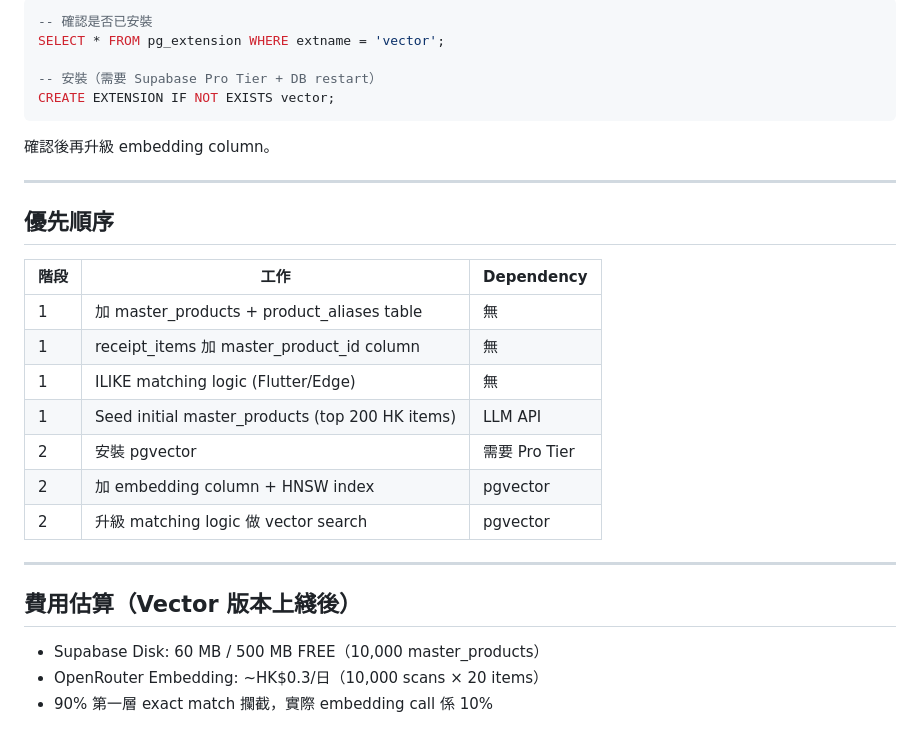
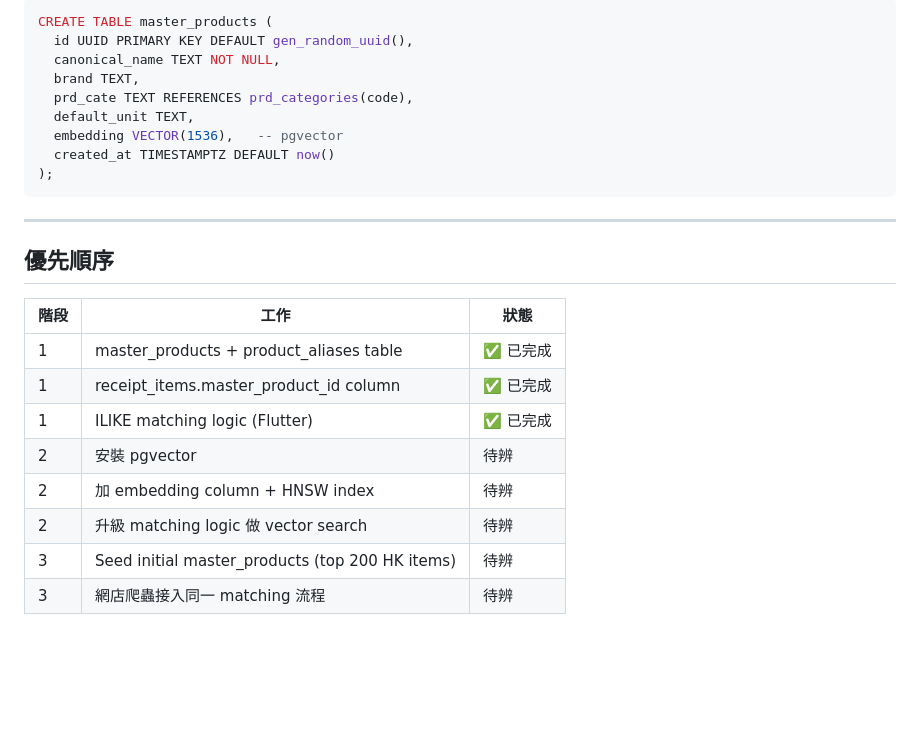
Before and after one commit to Automate-claw/maidledger, a Markdown page: docs/product-matching.md, the part around one of its changes. Drawn GitHub-style; blank space fills up the shorter version.

````diff
--- a/docs/product-matching.md
+++ b/docs/product-matching.md
@@ -132,32 +123,27 @@ Step 3: New product
 
 ```sql
--- 確認是否已安裝
-SELECT * FROM pg_extension WHERE extname = 'vector';
-
--- 安裝（需要 Supabase Pro Tier + DB restart）
-CREATE EXTENSION IF NOT EXISTS vector;
+CREATE TABLE master_products (
+  id UUID PRIMARY KEY DEFAULT gen_random_uuid(),
+  canonical_name TEXT NOT NULL,
+  brand TEXT,
+  prd_cate TEXT REFERENCES prd_categories(code),
+  default_unit TEXT,
+  embedding VECTOR(1536),   -- pgvector
+  created_at TIMESTAMPTZ DEFAULT now()
+);
 ```
-
-確認後再升級 embedding column。
 
 ---
 
 ## 優先順序
 
-| 階段 | 工作 | Dependency |
-|------|------|-----------|
-| 1    | 加 master_products + product_aliases table | 無 |
-| 1    | receipt_items 加 master_product_id column | 無 |
-| 1    | ILIKE matching logic (Flutter/Edge) | 無 |
-| 1    | Seed initial master_products (top 200 HK items) | LLM API |
-| 2    | 安裝 pgvector | 需要 Pro Tier |
-| 2    | 加 embedding column + HNSW index | pgvector |
-| 2    | 升級 matching logic 做 vector search | pgvector |
-
----
-
-## 費用估算（Vector 版本上綫後）
-
-- Supabase Disk: 60 MB / 500 MB FREE（10,000 master_products）
-- OpenRouter Embedding: ~HK$0.3/日（10,000 scans × 20 items）
-- 90% 第一層 exact match 攔截，實際 embedding call 係 10%
+| 階段 | 工作 | 狀態 |
+|------|------|------|
+| 1 | master_products + product_aliases table | ✅ 已完成 |
+| 1 | receipt_items.master_product_id column | ✅ 已完成 |
+| 1 | ILIKE matching logic (Flutter) | ✅ 已完成 |
+| 2 | 安裝 pgvector | 待辨 |
+| 2 | 加 embedding column + HNSW index | 待辨 |
+| 2 | 升級 matching logic 做 vector search | 待辨 |
+| 3 | Seed initial master_products (top 200 HK items) | 待辨 |
+| 3 | 網店爬蟲接入同一 matching 流程 | 待辨 |
````
Also changed, not shown: other parts of docs/product-matching.md (+78 -87 lines).
